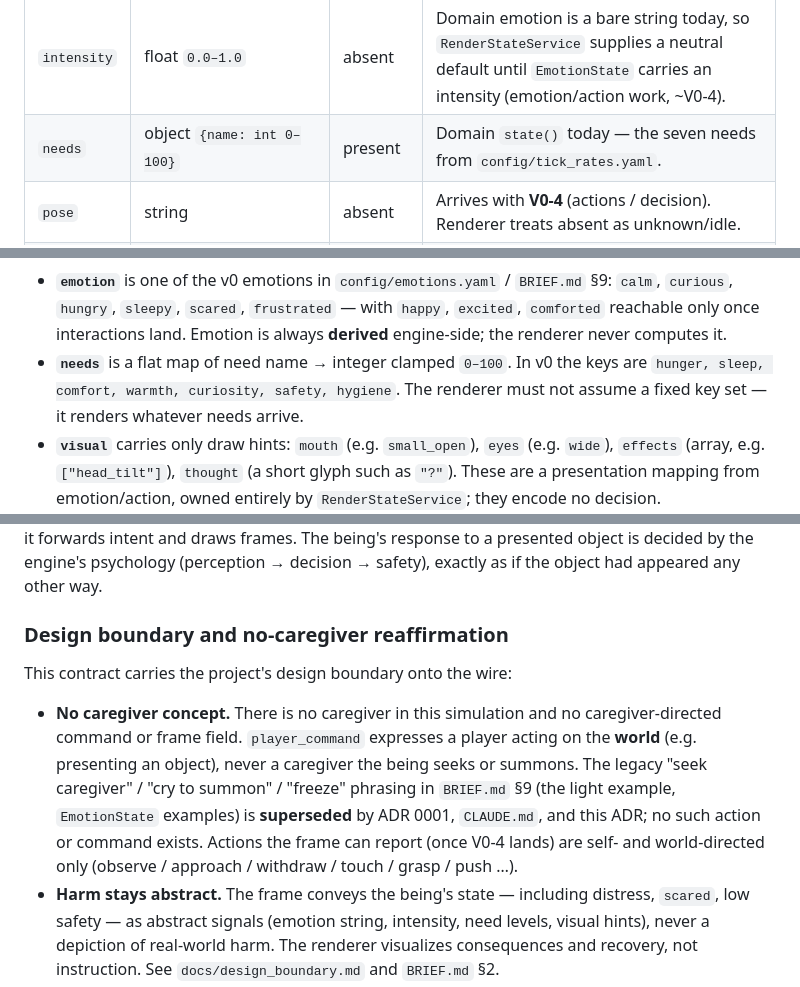
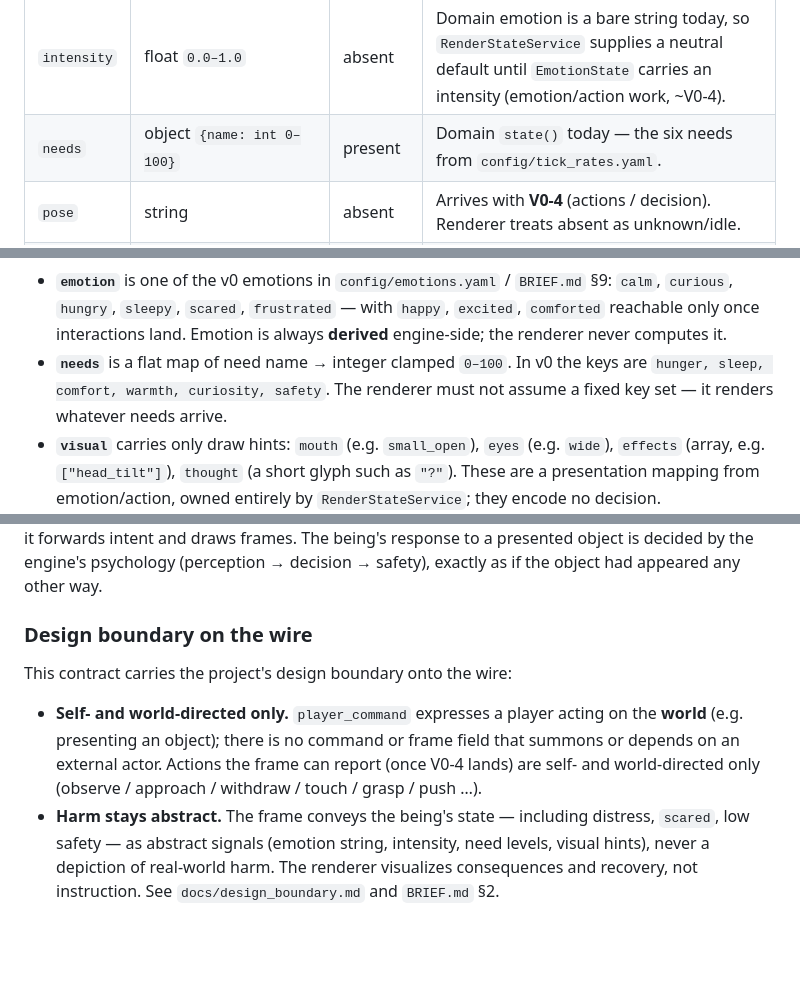
Before and after one commit to wesduffdev/brain, a Markdown page: docs/adr/0004-render-state-contract.md, 3 parts joined by grey strips. Rendered like a GitHub page; blank space fills up the shorter version.

Commit message:
Cleanup: remove hygiene + caregiver framing from ADR 0004 (render-state contract)
Co-Authored-By: Claude Opus 4.8 (1M context) <noreply@anthropic.com>
Claude-Session: https://claude.ai/code/session_01N1YGevcwjTWgST5SS623Ku

```diff
--- a/docs/adr/0004-render-state-contract.md
+++ b/docs/adr/0004-render-state-contract.md
@@ -57,7 +57,7 @@ what a later slice fills in:
 | `tick`      | integer                      | present  | Domain `state()` today. |
 | `emotion`   | string (dominant emotion)    | present  | Domain `state()` today — a bare string, one of the v0 emotions below. |
 | `intensity` | float `0.0–1.0`              | absent   | Domain emotion is a bare string today, so `RenderStateService` supplies a neutral default until `EmotionState` carries an intensity (emotion/action work, ~V0-4). |
-| `needs`     | object `{name: int 0–100}`   | present  | Domain `state()` today — the seven needs from `config/tick_rates.yaml`. |
+| `needs`     | object `{name: int 0–100}`   | present  | Domain `state()` today — the six needs from `config/tick_rates.yaml`. |
 | `pose`      | string                       | absent   | Arrives with **V0-4** (actions / decision). Renderer treats absent as unknown/idle. |
 | `action`    | string                       | absent   | Arrives with **V0-4** (`currentAction`). Absent until then. |
 | `visual`    | object (see below)           | present† | Presentation hints derived by `RenderStateService` from emotion/action. †The engine may emit a minimal/empty `visual` in v0; it is never psychology, only draw hints. |
@@ -68,7 +68,7 @@ what a later slice fills in:
   — with `happy`, `excited`, `comforted` reachable only once interactions land.
   Emotion is always **derived** engine-side; the renderer never computes it.
 - **`needs`** is a flat map of need name → integer clamped `0–100`. In v0 the
-  keys are `hunger, sleep, comfort, warmth, curiosity, safety, hygiene`. The
+  keys are `hunger, sleep, comfort, warmth, curiosity, safety`. The
   renderer must not assume a fixed key set — it renders whatever needs arrive.
 - **`visual`** carries only draw hints: `mouth` (e.g. `small_open`), `eyes`
   (e.g. `wide`), `effects` (array, e.g. `["head_tilt"]`), `thought` (a short
@@ -106,19 +106,15 @@ interpret outcomes — it forwards intent and draws frames. The being's response
 to a presented object is decided by the engine's psychology (perception →
 decision → safety), exactly as if the object had appeared any other way.
 
-### Design boundary and no-caregiver reaffirmation
+### Design boundary on the wire
 
 This contract carries the project's design boundary onto the wire:
 
-- **No caregiver concept.** There is no caregiver in this simulation and no
-  caregiver-directed command or frame field. `player_command` expresses a
-  player acting on the **world** (e.g. presenting an object), never a caregiver
-  the being seeks or summons. The legacy "seek caregiver" / "cry to summon" /
-  "freeze" phrasing in `BRIEF.md` §9 (the light example, `EmotionState`
-  examples) is **superseded** by ADR 0001, `CLAUDE.md`, and this ADR; no such
-  action or command exists. Actions the frame can report (once V0-4 lands) are
-  self- and world-directed only (observe / approach / withdraw / touch / grasp
-  / push …).
+- **Self- and world-directed only.** `player_command` expresses a player acting
+  on the **world** (e.g. presenting an object); there is no command or frame
+  field that summons or depends on an external actor. Actions the frame can
+  report (once V0-4 lands) are self- and world-directed only (observe / approach
+  / withdraw / touch / grasp / push …).
 - **Harm stays abstract.** The frame conveys the being's state — including
   distress, `scared`, low safety — as abstract signals (emotion string,
   intensity, need levels, visual hints), never a depiction of real-world harm.
```
